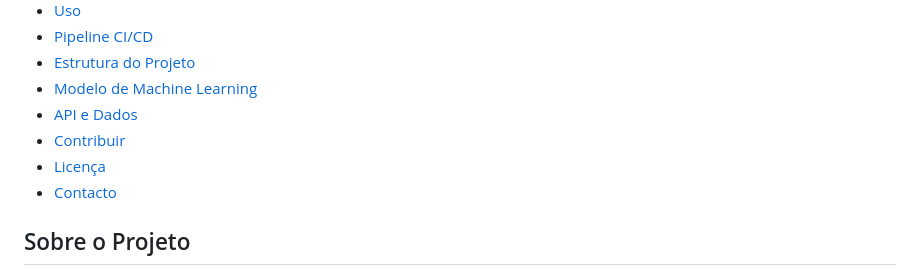
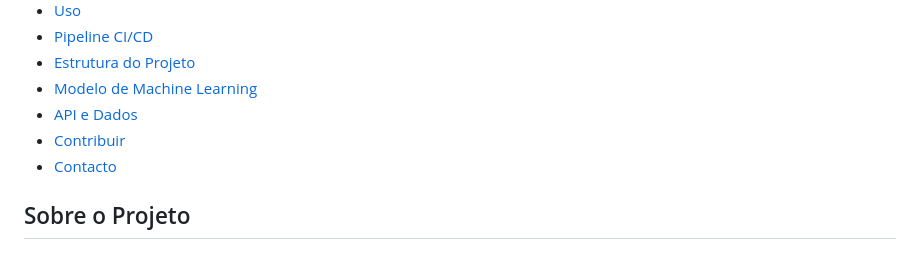
Before and after one commit to migueloliveira6/NeuroTennis, a Markdown page: README.md, the part around the change. Rendered like a GitHub page.

```diff
--- a/README.md
+++ b/README.md
@@ -21,7 +21,6 @@ Um sistema automatizado de previsão de resultados de ténis utilizando Machine
 - [Modelo de Machine Learning](#-modelo-de-machine-learning)
 - [API e Dados](#-api-e-dados)
 - [Contribuir](#-contribuir)
-- [Licença](#-licença)
 - [Contacto](#-contacto)
 
 ## Sobre o Projeto
```
